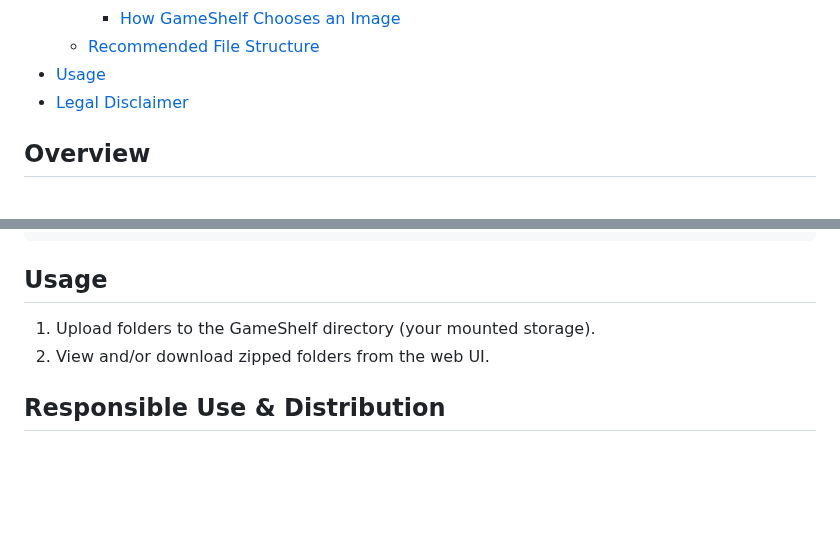
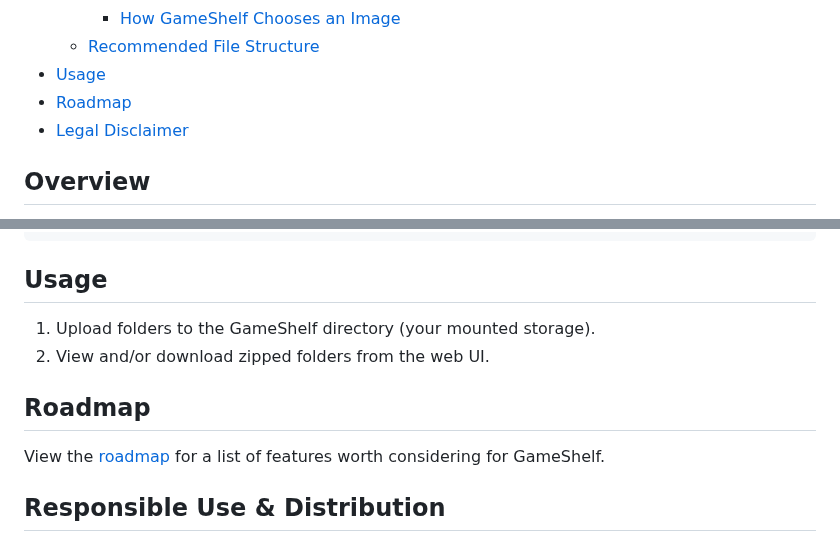
Before and after one commit to ShannonWetnight/GameShelf, a Markdown page: README.md, 2 parts joined by grey strips. Drawn GitHub-style; blank space fills up the shorter version.

Commit message:
Restore roadmap and README navigation

```diff
--- a/README.md
+++ b/README.md
@@ -24,6 +24,7 @@
         + [How GameShelf Chooses an Image](#how-gameshelf-chooses-an-image)
     + [Recommended File Structure](#recommended-file-structure)
 - [Usage](#usage)
+- [Roadmap](#roadmap)
 - [Legal Disclaimer](#responsible-use--distribution)
 
 ## Overview
@@ -254,6 +255,9 @@ GameDrive
 1. Upload folders to the GameShelf directory (your mounted storage).
 2. View and/or download zipped folders from the web UI.
 
+## Roadmap
+View the [roadmap](ROADMAP.md) for a list of features worth considering for GameShelf.
+
 ## Responsible Use & Distribution
 GameShelf is a general-purpose file indexing and download utility. While it is designed to organize and serve locally stored game files, it does not enforce or restrict the type of content being served. As such, it can be used to distribute any files accessible within its configured root directory.
 
```
Also changed, not shown: ROADMAP.md (added, +68 -0 lines).
